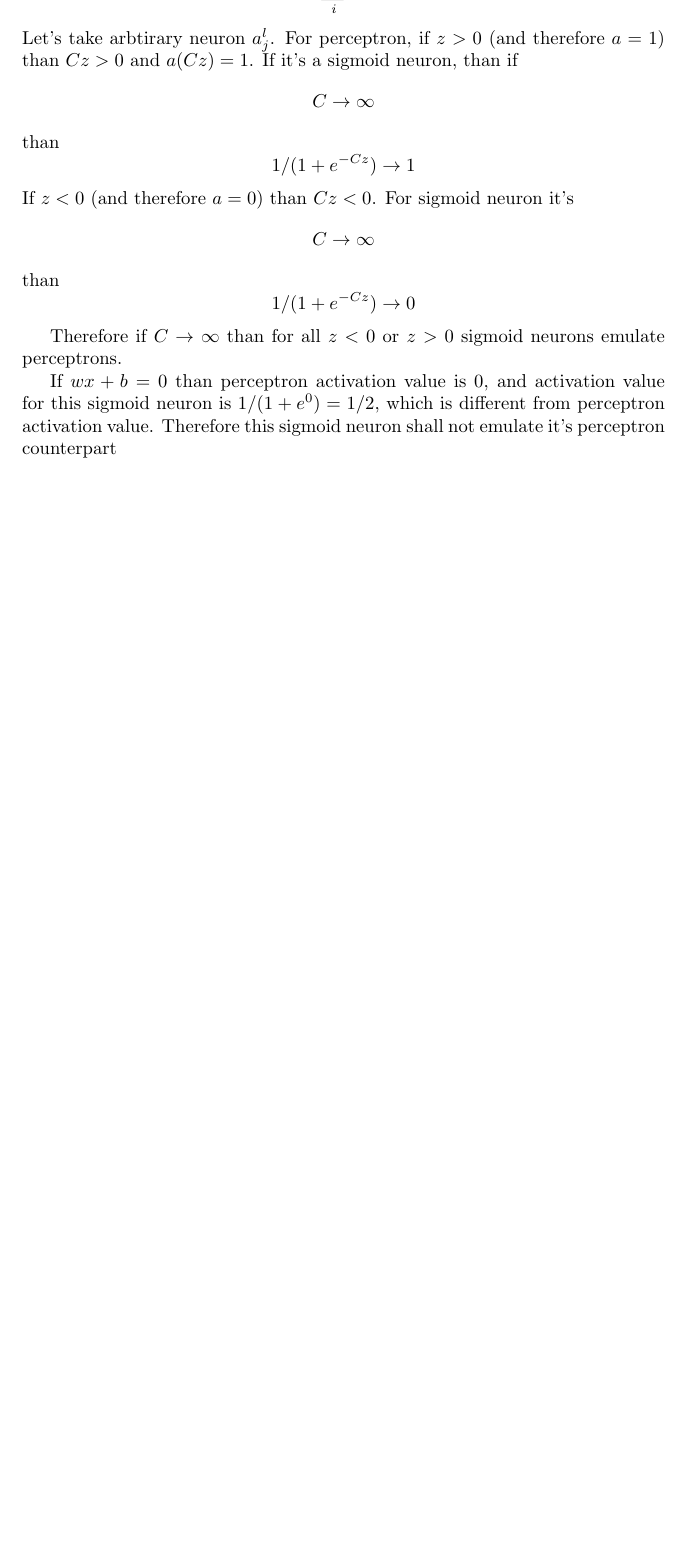
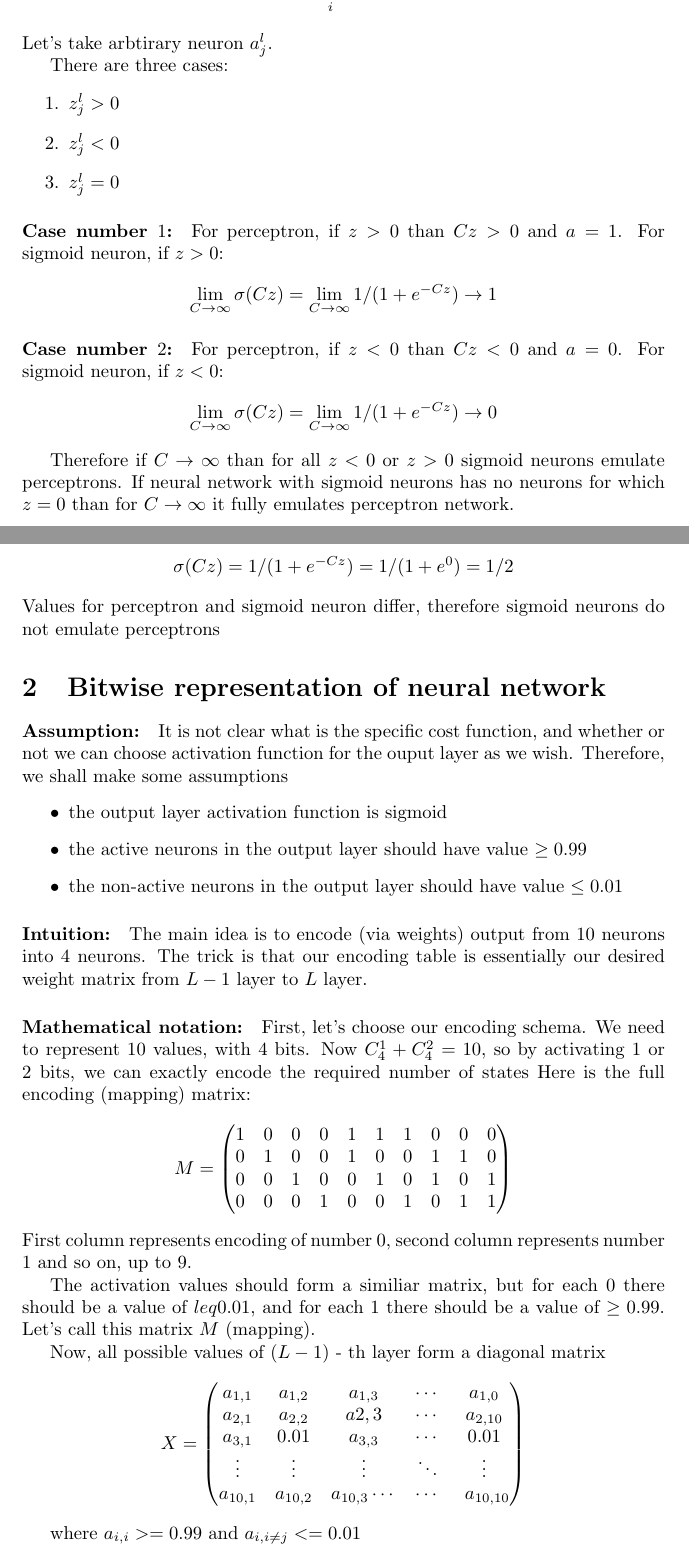
Before and after one commit to Loiisso/Study, a LaTeX document (NeuralNetworks/chap_1_theory/chap_1_theory_solutions.tex): part of page 3 of 3 before the commit and two parts of pages 3 and 4 of 5 after it, the two joined at a grey line, cut so that both start at the same text, the shorter picture padded with empty space. Compiled offline with pdfLaTeX.

Commit message:
Add bitwise encoding solution

```diff
--- a/NeuralNetworks/chap_1_theory/chap_1_theory_solutions.tex
+++ b/NeuralNetworks/chap_1_theory/chap_1_theory_solutions.tex
@@ -58,13 +70,75 @@ is multiplied by a constant. Limit of the particular neuron depends on whether $
 \begin{equation*}
-  Cz_{j} = C\sum_{i}w_ix_i + Cb_j
+Cz_{j}^l = C\sum_{i}w_{ji}x_i + Cb_j
 \end{equation*}
-Let's take arbtirary neuron $a_j^l$. For perceptron, if $z > 0$ (and therefore $a = 1$) than $Cz > 0$ and $a(Cz)=1$.
-If it's a sigmoid neuron, than if $$C \to \infty$$ than $$1/(1 + e^{-Cz}) \to 1$$
-If $z < 0$  (and therefore $a = 0$) than $Cz < 0$.
-For sigmoid neuron it's $$C \to \infty$$ than $$1/(1 + e^{-Cz}) \to 0$$
+Let's take arbtirary neuron $a_j^l$.
+
+There are three cases:
+\begin{enumerate}
+\item $z_j^l > 0$
+\item $z_j^l < 0$
+\item $z_j^l = 0$
+\end{enumerate}
+
+\paragraph{Case number $1$:}
+For perceptron, if $z > 0$ than $Cz > 0$ and $a = 1$.
+For sigmoid neuron, if $z > 0$:
+$$\lim_{C \to \infty} \sigma(Cz) = \lim_{C \to \infty} 1/(1 + e^{-Cz}) \to 1$$
+
+\paragraph{Case number $2$:}
+For perceptron, if $z < 0$ than $Cz < 0$ and $a = 0$.
+For sigmoid neuron, if $z < 0$:
+$$\lim_{C \to \infty} \sigma(Cz) = \lim_{C \to \infty} 1/(1 + e^{-Cz}) \to 0$$
 
 Therefore if $C \to \infty$ than for all $z < 0$ or $z > 0$ sigmoid neurons emulate perceptrons.
+If neural network with sigmoid neurons has no neurons for which $z = 0$ than for $C \to \infty$ it fully emulates perceptron network.
 
-If $wx + b = 0$ than perceptron activation value is $0$, and activation value for this sigmoid neuron is
-$1/(1 + e ^ 0) = 1/2$, which is different from perceptron activation value. Therefore this sigmoid neuron shall not emulate
-it's perceptron counterpart
+\paragraph{Case number $3$:}
+
+If $z = 0$ than $a = 0$.
+For sigmoid neuron if $z = 0$:
+$$\sigma(Cz) = 1/(1 + e^{-Cz}) = 1/(1 + e^0) = 1/2$$
+Values for perceptron and sigmoid neuron differ, therefore sigmoid neurons do not emulate perceptrons
+
+\section{Bitwise representation of neural network}
+
+\paragraph{Assumption:}
+It is not clear what is the specific cost function, and whether or not we can choose activation function for the ouput layer as we wish.
+Therefore, we shall make some assumptions
+\begin{itemize}
+\item the output layer activation function is sigmoid
+\item the active neurons in the output layer should have value $\geq 0.99$
+\item the non-active neurons in the output layer should have value $\leq 0.01$
+\end{itemize}
+
+
+\paragraph{Intuition:}
+The main idea is to encode (via weights) output from 10 neurons into 4 neurons.
+The trick is that our encoding table is essentially our desired weight matrix from $L-1$ layer to $L$ layer.
+
+\paragraph{Mathematical notation:}
+First, let's choose our encoding schema.
+We need to represent 10 values, with 4 bits.
+Now $C^1_4 + C^2_4 = 10$, so by activating $1$ or $2$ bits, we can exactly encode the required number of states
+Here is the full encoding (mapping) matrix:
+$$M =
+\begin{pmatrix}
+1 & 0 & 0 & 0 & 1 & 1 & 1 & 0 & 0 & 0\\
+0 & 1 & 0 & 0 & 1 & 0 & 0 & 1 & 1 & 0\\
+0 & 0 & 1 & 0 & 0 & 1 & 0 & 1 & 0 & 1\\
+0 & 0 & 0 & 1 & 0 & 0 & 1 & 0 & 1 & 1
+\end{pmatrix}$$
+First column represents encoding of number $0$, second column represents number $1$ and so on, up to $9$.
+
+The activation values should form a similiar matrix, but for each $0$ there should be a value of $leq 0.01$, and for each $1$ there should be a value of $\geq 0.99$. Let's call this matrix $M$ (mapping).
+
+Now, all possible values of $(L-1)$ - th layer form a diagonal matrix
+$$X =
+\begin{pmatrix}
+a_{1,1} & a_{1,2} & a_{1,3} & \cdots & a_{1,0}\\
+a_{2,1} & a_{2,2} & a{2,3} & \cdots & a_{2,10}\\
+a_{3,1} & 0.01 & a_{3,3} &\cdots & 0.01\\
+\vdots & \vdots & \vdots & \ddots & \vdots\\
+a_{10,1} & a_{10,2} & a_{10,3} \cdots & \cdots & \ a_{10,10}
+\end{pmatrix}$$
+
+where $a_{i,i} >= 0.99$ and $a_{i,i \neq j} <= 0.01$
```
Also changed, not shown: NeuralNetworks/chap_1_theory/chap_1_theory_solutions.tex (45 more changed lines).
